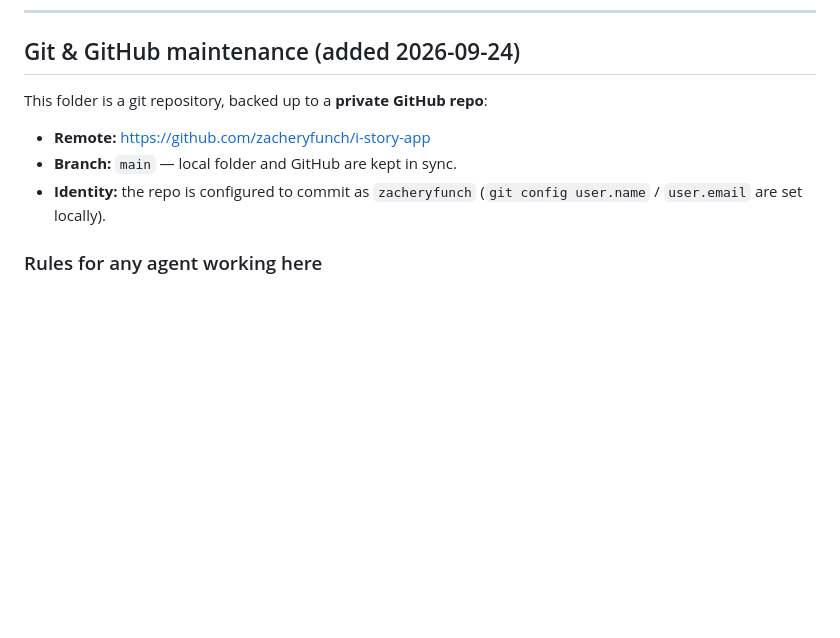
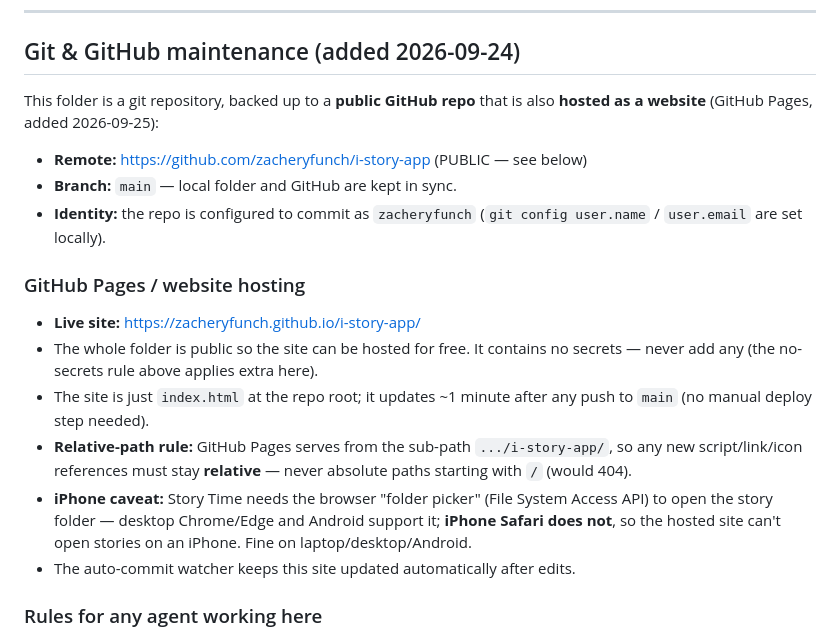
Before and after one commit to zacheryfunch/i-story-app, a Markdown page: AGENTS.md, the part around the change. Rendered like a GitHub page; blank space fills up the shorter version.

Commit message:
document GitHub Pages hosting + public repo in agent notes

```diff
--- a/AGENTS.md
+++ b/AGENTS.md
@@ -160,12 +160,29 @@ plays. Kid-facing UI playful; parent-facing modals plainer/denser.
 
 ## Git & GitHub maintenance (added 2026-09-24)
 
-This folder is a git repository, backed up to a **private GitHub repo**:
+This folder is a git repository, backed up to a **public GitHub repo** that is
+also **hosted as a website** (GitHub Pages, added 2026-09-25):
 
-- **Remote:** https://github.com/zacheryfunch/i-story-app
+- **Remote:** https://github.com/zacheryfunch/i-story-app (PUBLIC — see below)
 - **Branch:** `main` — local folder and GitHub are kept in sync.
 - **Identity:** the repo is configured to commit as `zacheryfunch`
   (`git config user.name` / `user.email` are set locally).
+
+### GitHub Pages / website hosting
+
+- **Live site:** https://zacheryfunch.github.io/i-story-app/
+- The whole folder is public so the site can be hosted for free. It contains
+  no secrets — never add any (the no-secrets rule above applies extra here).
+- The site is just `index.html` at the repo root; it updates ~1 minute after
+  any push to `main` (no manual deploy step needed).
+- **Relative-path rule:** GitHub Pages serves from the sub-path
+  `.../i-story-app/`, so any new script/link/icon references must stay
+  **relative** — never absolute paths starting with `/` (would 404).
+- **iPhone caveat:** Story Time needs the browser "folder picker" (File System
+  Access API) to open the story folder — desktop Chrome/Edge and Android
+  support it; **iPhone Safari does not**, so the hosted site can't open
+  stories on an iPhone. Fine on laptop/desktop/Android.
+- The auto-commit watcher keeps this site updated automatically after edits.
 
 ### Rules for any agent working here
 
```
